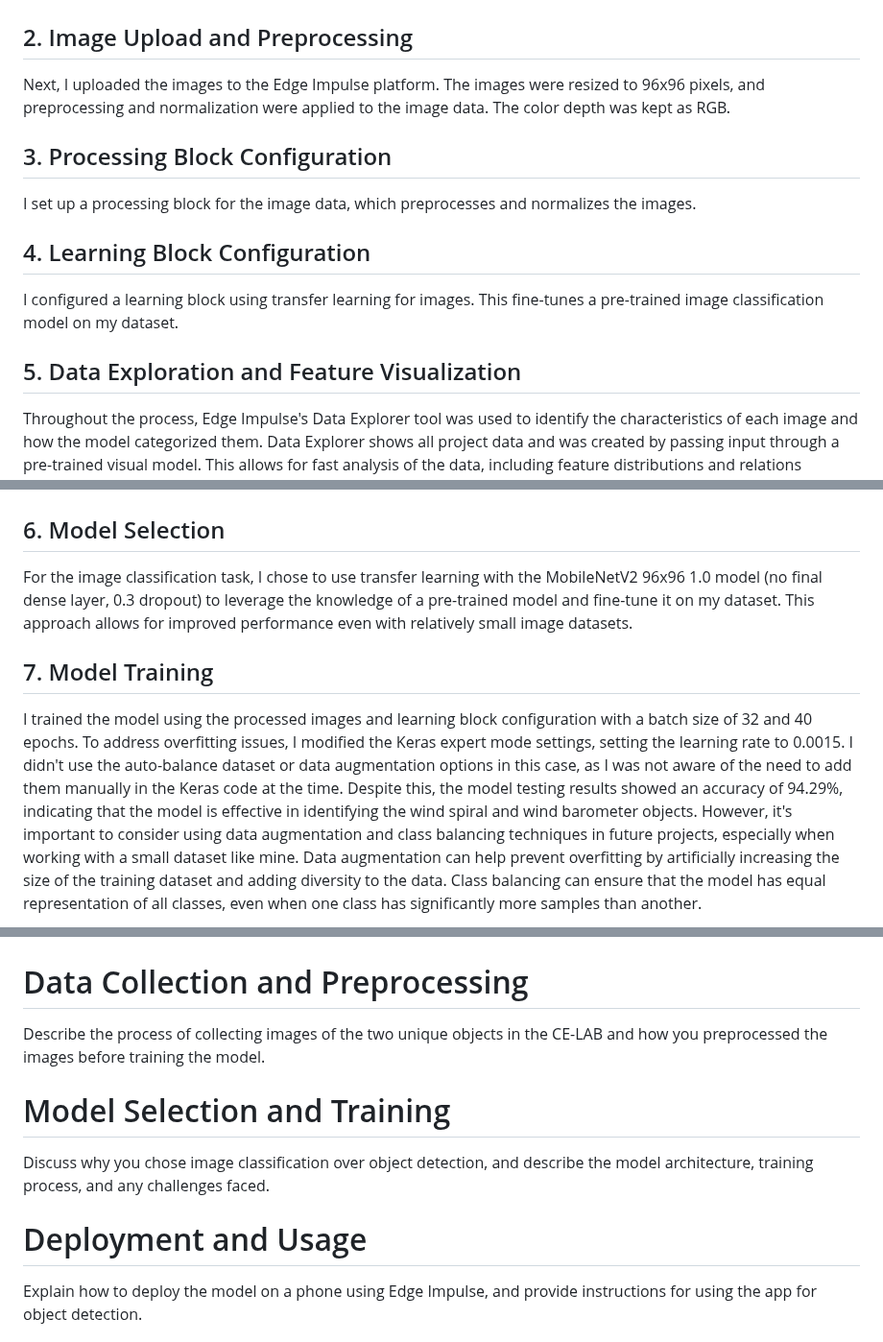
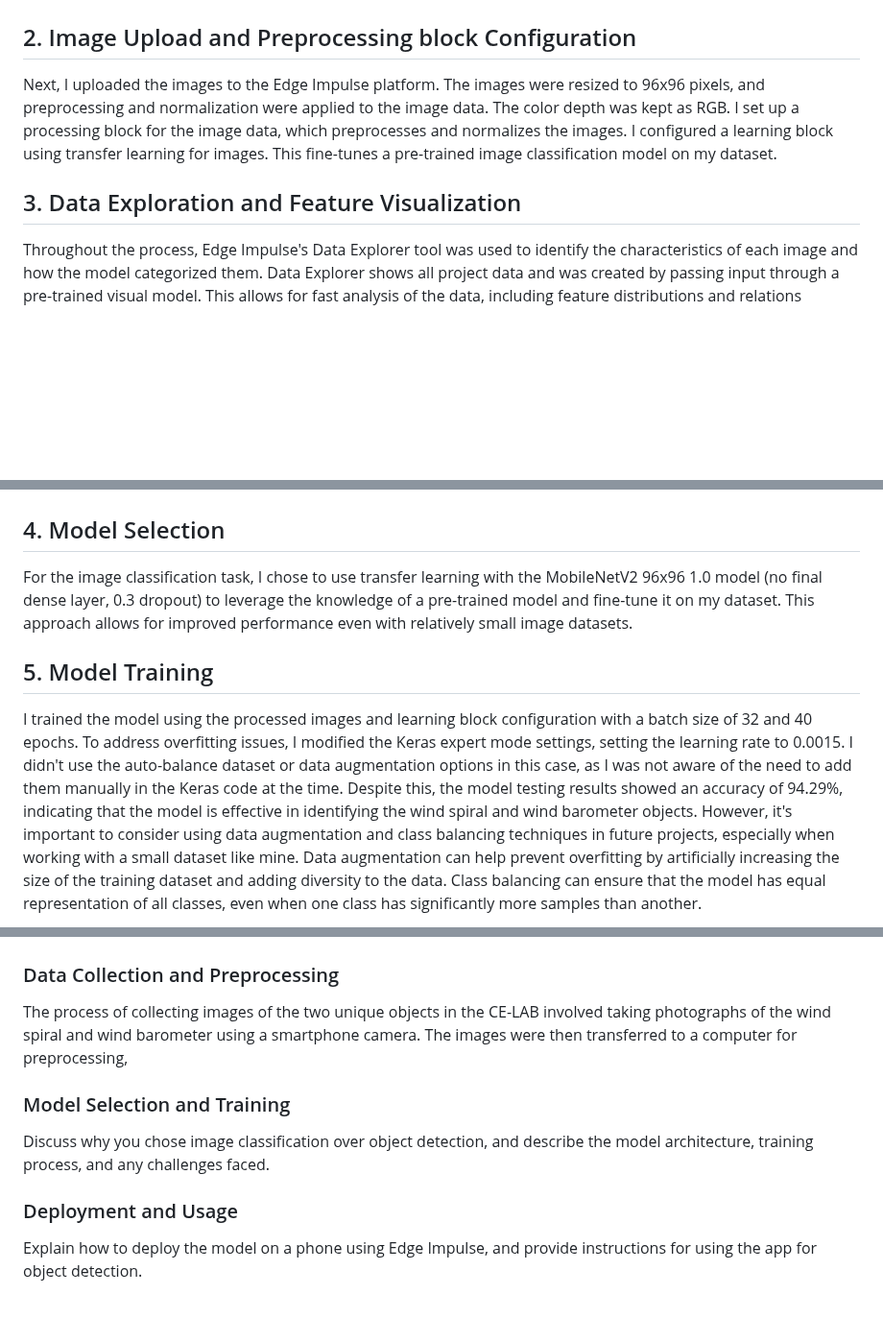
Before and after one commit to Gil-ADDA/CE-LAB, a Markdown page: README.md, 3 parts joined by grey strips. Shown at 96% size. Drawn GitHub-style; blank space fills up the shorter version.

```diff
--- a/README.md
+++ b/README.md
@@ -33,25 +33,24 @@ The project was motivated by the need to improve engagement with the devices and
 I started by collecting a dataset of 149 images, consisting of two labels representing the unique objects in the lab - the wind spiral and wind barometer. I divided the dataset into training and test sets, following a 77% training and 23% test split, which is close to the commonly recommended 80% training and 20% test split.
 ![split of the data](https://github.com/Gil-ADDA/CE-LAB/blob/5dd489074ee6368cd160508a72b5791f405d4a10/image/split%20of%20the%20data.png)
 
-## 2. Image Upload and Preprocessing
+## 2. Image Upload and Preprocessing block Configuration
 Next, I uploaded the images to the Edge Impulse platform. The images were resized to 96x96 pixels, and preprocessing and normalization were applied to the image data. The color depth was kept as RGB.
-
-## 3. Processing Block Configuration
 I set up a processing block for the image data, which preprocesses and normalizes the images.
-
-## 4. Learning Block Configuration
 I configured a learning block using transfer learning for images. This fine-tunes a pre-trained image classification model on my dataset.
 
-## 5. Data Exploration and Feature Visualization
+
+
+
+## 3. Data Exploration and Feature Visualization
 Throughout the process, Edge Impulse's Data Explorer tool was used to identify the characteristics of each image and how the model categorized them. Data Explorer shows all project data and was created by passing input through a pre-trained visual model. This allows for fast analysis of the data, including feature distributions and relations between each of the images. Pre-trained model data exploration has advantages like faster results and improved performance compared to training from scratch. When data sets are small, this pre-trained model knowledge can be adjusted to suit the data.
 
 ![Data Explorer](https://github.com/Gil-ADDA/CE-LAB/blob/4bc06f64ee0e758ea9d4a4ba2524ebef6b4640e2/image/Data%20Explorer.png)
 
-## 6. Model Selection
+## 4. Model Selection
 For the image classification task, I chose to use transfer learning with the MobileNetV2 96x96 1.0 model (no final dense layer, 0.3 dropout) to leverage the knowledge of a pre-trained model and fine-tune it on my dataset. This approach allows for improved performance even with relatively small image datasets.
 
 
+## 5. Model Training
+I trained the model using the processed images and learning block configuration with a batch size of 32 and 40 epochs. To address overfitting issues, I modified the Keras expert mode settings, setting the learning rate to 0.0015. I didn't use the auto-balance dataset or data augmentation options in this case, as I was not aware of the need to add them manually in the Keras code at the time. Despite this, the model testing results showed an accuracy of 94.29%, indicating that the model is effective in identifying the wind spiral and wind barometer objects. However, it's important to consider using data augmentation and class balancing techniques in future projects, especially when working with a small dataset like mine. Data augmentation can help prevent overfitting by artificially increasing the size of the training dataset and adding diversity to the data. Class balancing can ensure that the model has equal representation of all classes, even when one class has significantly more samples than another.
 
-## 7. Model Training
-I trained the model using the processed images and learning block configuration with a batch size of 32 and 40 epochs. To address overfitting issues, I modified the Keras expert mode settings, setting the learning rate to 0.0015. I didn't use the auto-balance dataset or data augmentation options in this case, as I was not aware of the need to add them manually in the Keras code at the time. Despite this, the model testing results showed an accuracy of 94.29%, indicating that the model is effective in identifying the wind spiral and wind barometer objects. However, it's important to consider using data augmentation and class balancing techniques in future projects, especially when working with a small dataset like mine. Data augmentation can help prevent overfitting by artificially increasing the size of the training dataset and adding diversity to the data. Class balancing can ensure that the model has equal representation of all classes, even when one class has significantly more samples than another.
 ![Transfer Learning Documentation](https://github.com/Gil-ADDA/CE-LAB/blob/78db88dd2031858951dd2e66a405a8f9987847d3/image/transfer%20learning%20documention%20.png)
@@ -75,15 +76,15 @@ After training the image classification model using transfer learning, I tested
 
 
 
-# Data Collection and Preprocessing
+### Data Collection and Preprocessing
 
-Describe the process of collecting images of the two unique objects in the CE-LAB and how you preprocessed the images before training the model.
+The process of collecting images of the two unique objects in the CE-LAB involved taking photographs of the wind spiral and wind barometer using a smartphone camera. The images were then transferred to a computer for preprocessing,
 
-# Model Selection and Training
+### Model Selection and Training
 
 Discuss why you chose image classification over object detection, and describe the model architecture, training process, and any challenges faced.
 
-# Deployment and Usage
+### Deployment and Usage
 
 Explain how to deploy the model on a phone using Edge Impulse, and provide instructions for using the app for object detection.
 
```
Also changed, not shown: other parts of README.md (+3 -1 lines).
